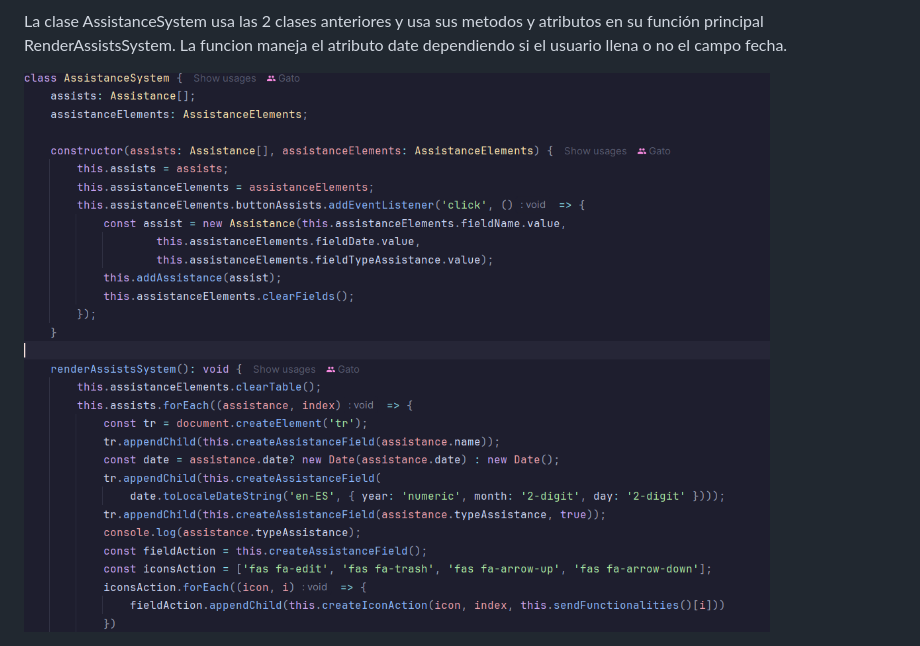
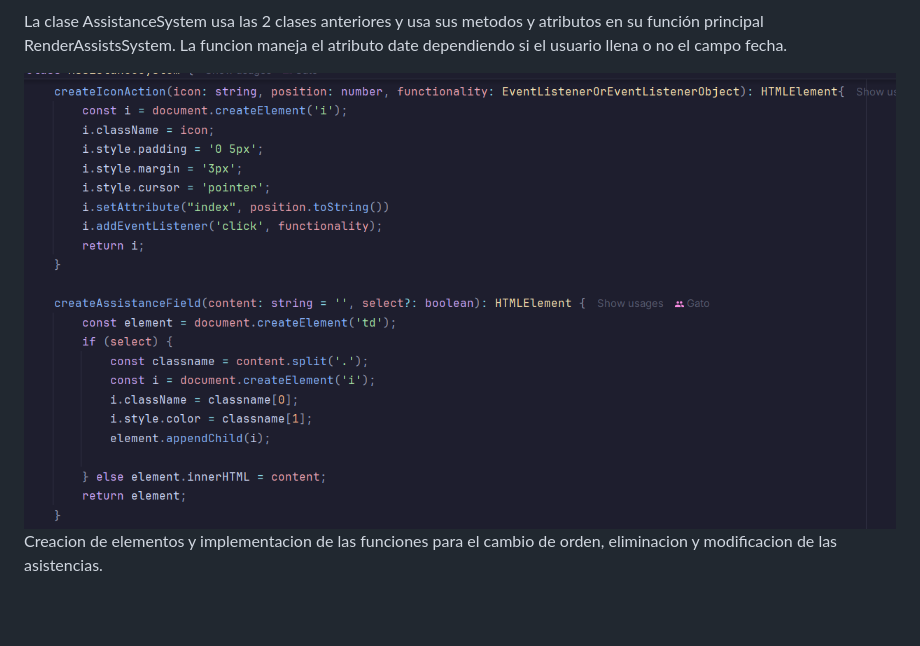
Before and after one commit to GatoFero/TuduTS, a Markdown page: README.md, the part around the change printed below. Drawn GitHub-style; pictures changed too: documentation/img_1.png; blank space fills up the shorter version.

```diff
--- a/README.md
+++ b/README.md
@@ -14,4 +14,6 @@ atributos en su función principal RenderAssistsSystem. La funcion maneja
 el atributo date dependiendo si el usuario llena o no el campo fecha.
 
 ![img_1.png](documentation/img_1.png)
+Creacion de elementos y implementacion de las funciones para el cambio de
+orden, eliminacion y modificacion de las asistencias.
 
```
Also changed, not shown: other parts of README.md (+7 -0 lines), documentation/img.png, documentation/img_2.png (added).
